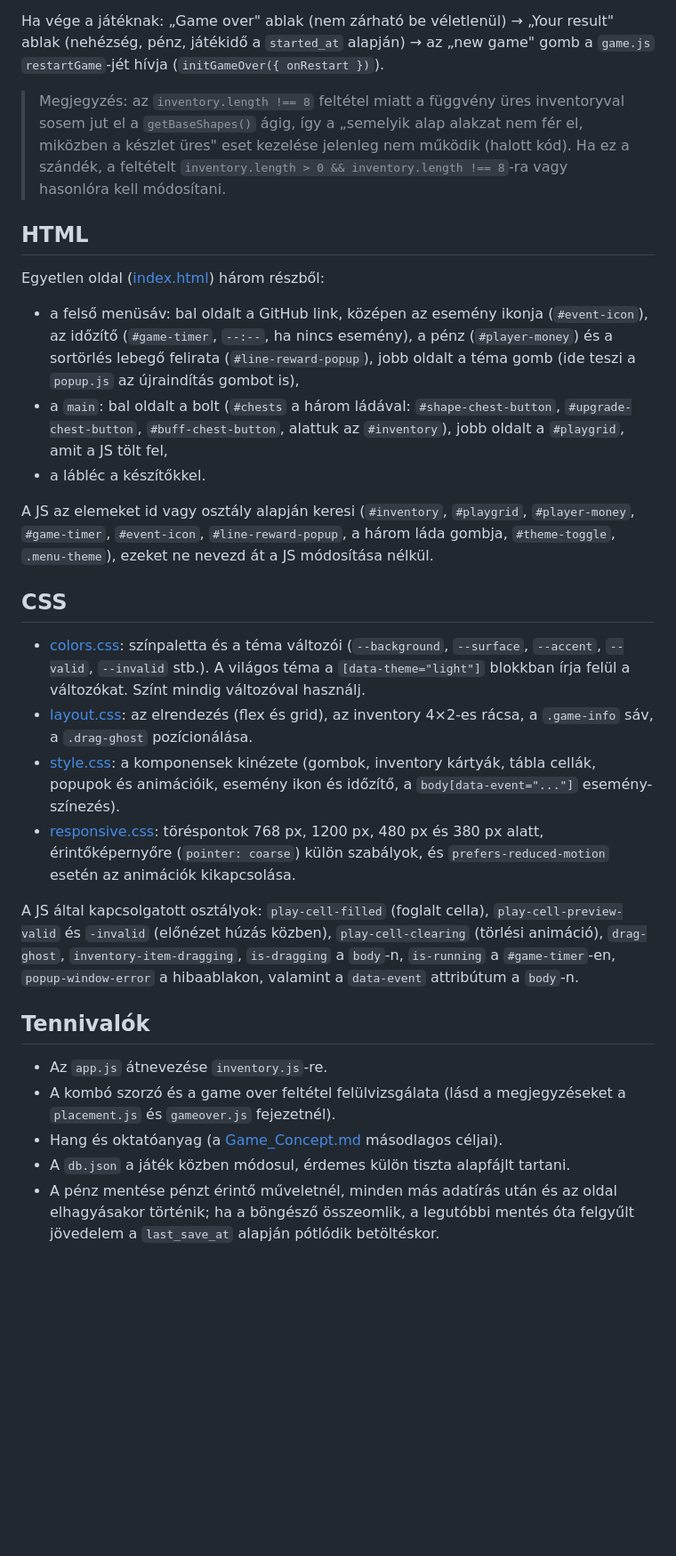
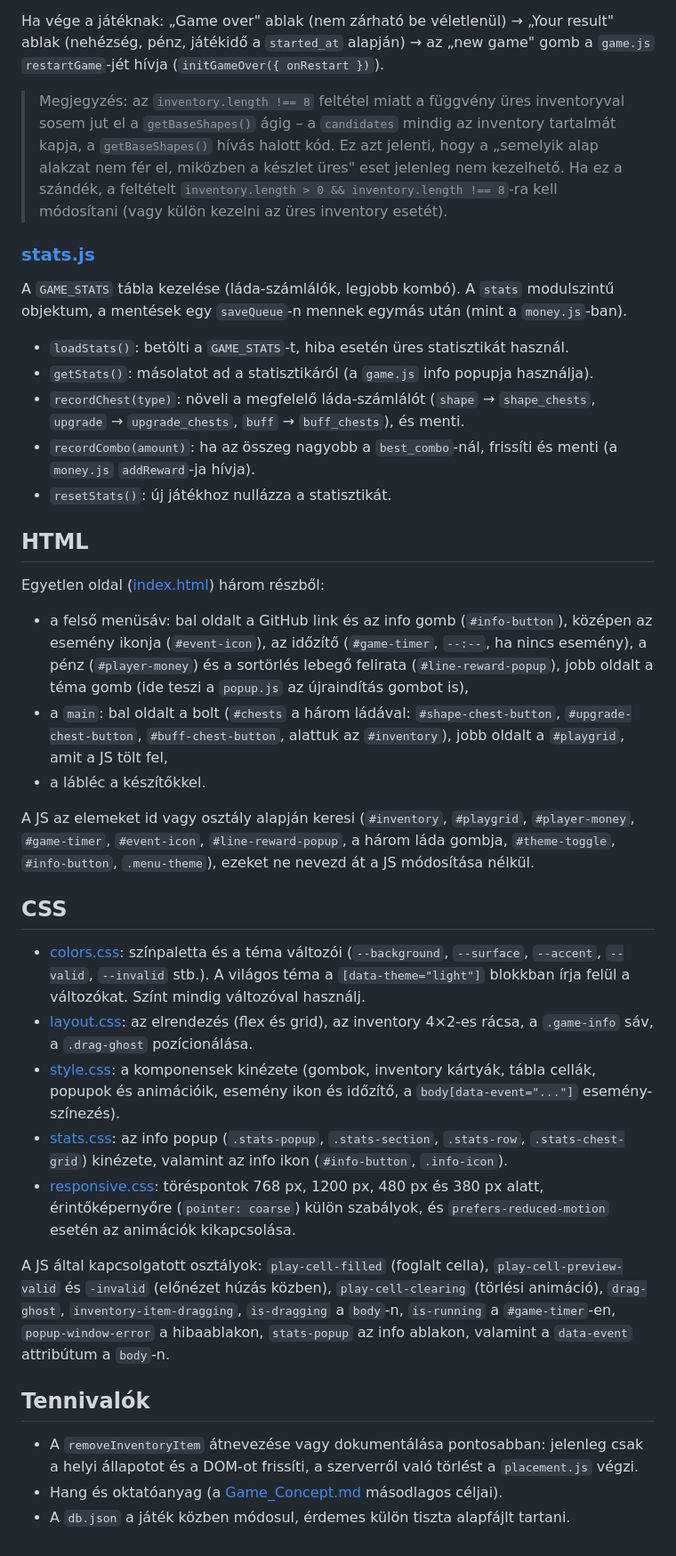
Before and after one commit to Andris07/idle_game_school_project, a Markdown page: Documentations/Developer.md, the part around one of its changes. Shown at 89% size. Drawn GitHub-style; blank space fills up the shorter version.

Commit message:
doc: developer documentation updated

```diff
--- a/Documentations/Developer.md
+++ b/Documentations/Developer.md
@@ -206,31 +219,40 @@ A `checkGameOver()` a lerakás, a Shape Chest nyitás, az esemény vége és a b
 
 Ha vége a játéknak: „Game over" ablak (nem zárható be véletlenül) → „Your result" ablak (nehézség, pénz, játékidő a `started_at` alapján) → az „new game" gomb a `game.js` `restartGame`-jét hívja (`initGameOver({ onRestart })`).
 
-> Megjegyzés: az `inventory.length !== 8` feltétel miatt a függvény üres inventoryval sosem jut el a `getBaseShapes()` ágig, így a „semelyik alap alakzat nem fér el, miközben a készlet üres" eset kezelése jelenleg nem működik (halott kód). Ha ez a szándék, a feltételt `inventory.length > 0 && inventory.length !== 8`-ra vagy hasonlóra kell módosítani.
+> Megjegyzés: az `inventory.length !== 8` feltétel miatt a függvény üres inventoryval sosem jut el a `getBaseShapes()` ágig – a `candidates` mindig az inventory tartalmát kapja, a `getBaseShapes()` hívás halott kód. Ez azt jelenti, hogy a „semelyik alap alakzat nem fér el, miközben a készlet üres" eset jelenleg nem kezelhető. Ha ez a szándék, a feltételt `inventory.length > 0 && inventory.length !== 8`-ra kell módosítani (vagy külön kezelni az üres inventory esetét).
+
+### [stats.js](../Game/web/www/js/stats.js)
+
+A `GAME_STATS` tábla kezelése (láda-számlálók, legjobb kombó). A `stats` modulszintű objektum, a mentések egy `saveQueue`-n mennek egymás után (mint a `money.js`-ban).
+
+- `loadStats()`: betölti a `GAME_STATS`-t, hiba esetén üres statisztikát használ.
+- `getStats()`: másolatot ad a statisztikáról (a `game.js` info popupja használja).
+- `recordChest(type)`: növeli a megfelelő láda-számlálót (`shape` → `shape_chests`, `upgrade` → `upgrade_chests`, `buff` → `buff_chests`), és menti.
+- `recordCombo(amount)`: ha az összeg nagyobb a `best_combo`-nál, frissíti és menti (a `money.js` `addReward`-ja hívja).
+- `resetStats()`: új játékhoz nullázza a statisztikát.
 
 ## HTML
 
 Egyetlen oldal ([index.html](../Game/web/www/index.html)) három részből:
 
-- a felső menüsáv: bal oldalt a GitHub link, középen az esemény ikonja (`#event-icon`), az időzítő (`#game-timer`, `--:--`, ha nincs esemény), a pénz (`#player-money`) és a sortörlés lebegő felirata (`#line-reward-popup`), jobb oldalt a téma gomb (ide teszi a `popup.js` az újraindítás gombot is),
+- a felső menüsáv: bal oldalt a GitHub link és az info gomb (`#info-button`), középen az esemény ikonja (`#event-icon`), az időzítő (`#game-timer`, `--:--`, ha nincs esemény), a pénz (`#player-money`) és a sortörlés lebegő felirata (`#line-reward-popup`), jobb oldalt a téma gomb (ide teszi a `popup.js` az újraindítás gombot is),
 - a `main`: bal oldalt a bolt (`#chests` a három ládával: `#shape-chest-button`, `#upgrade-chest-button`, `#buff-chest-button`, alattuk az `#inventory`), jobb oldalt a `#playgrid`, amit a JS tölt fel,
 - a lábléc a készítőkkel.
 
-A JS az elemeket id vagy osztály alapján keresi (`#inventory`, `#playgrid`, `#player-money`, `#game-timer`, `#event-icon`, `#line-reward-popup`, a három láda gombja, `#theme-toggle`, `.menu-theme`), ezeket ne nevezd át a JS módosítása nélkül.
+A JS az elemeket id vagy osztály alapján keresi (`#inventory`, `#playgrid`, `#player-money`, `#game-timer`, `#event-icon`, `#line-reward-popup`, a három láda gombja, `#theme-toggle`, `#info-button`, `.menu-theme`), ezeket ne nevezd át a JS módosítása nélkül.
 
 ## CSS
 
 - [colors.css](../Game/web/www/css/colors.css): színpaletta és a téma változói (`--background`, `--surface`, `--accent`, `--valid`, `--invalid` stb.). A világos téma a `[data-theme="light"]` blokkban írja felül a változókat. Színt mindig változóval használj.
 - [layout.css](../Game/web/www/css/layout.css): az elrendezés (flex és grid), az inventory 4×2-es rácsa, a `.game-info` sáv, a `.drag-ghost` pozícionálása.
 - [style.css](../Game/web/www/css/style.css): a komponensek kinézete (gombok, inventory kártyák, tábla cellák, popupok és animációik, esemény ikon és időzítő, a `body[data-event="..."]` esemény-színezés).
+- [stats.css](../Game/web/www/css/stats.css): az info popup (`.stats-popup`, `.stats-section`, `.stats-row`, `.stats-chest-grid`) kinézete, valamint az info ikon (`#info-button`, `.info-icon`).
 - [responsive.css](../Game/web/www/css/responsive.css): töréspontok 768 px, 1200 px, 480 px és 380 px alatt, érintőképernyőre (`pointer: coarse`) külön szabályok, és `prefers-reduced-motion` esetén az animációk kikapcsolása.
 
-A JS által kapcsolgatott osztályok: `play-cell-filled` (foglalt cella), `play-cell-preview-valid` és `-invalid` (előnézet húzás közben), `play-cell-clearing` (törlési animáció), `drag-ghost`, `inventory-item-dragging`, `is-dragging` a `body`-n, `is-running` a `#game-timer`-en, `popup-window-error` a hibaablakon, valamint a `data-event` attribútum a `body`-n.
+A JS által kapcsolgatott osztályok: `play-cell-filled` (foglalt cella), `play-cell-preview-valid` és `-invalid` (előnézet húzás közben), `play-cell-clearing` (törlési animáció), `drag-ghost`, `inventory-item-dragging`, `is-dragging` a `body`-n, `is-running` a `#game-timer`-en, `popup-window-error` a hibaablakon, `stats-popup` az info ablakon, valamint a `data-event` attribútum a `body`-n.
 
 ## Tennivalók
 
-- Az `app.js` átnevezése `inventory.js`-re.
-- A kombó szorzó és a game over feltétel felülvizsgálata (lásd a megjegyzéseket a `placement.js` és `gameover.js` fejezetnél).
+- A `removeInventoryItem` átnevezése vagy dokumentálása pontosabban: jelenleg csak a helyi állapotot és a DOM-ot frissíti, a szerverről való törlést a `placement.js` végzi.
 - Hang és oktatóanyag (a [Game_Concept.md](Game_Concept.md) másodlagos céljai).
 - A `db.json` a játék közben módosul, érdemes külön tiszta alapfájlt tartani.
-- A pénz mentése pénzt érintő műveletnél, minden más adatírás után és az oldal elhagyásakor történik; ha a böngésző összeomlik, a legutóbbi mentés óta felgyűlt jövedelem a `last_save_at` alapján pótlódik betöltéskor.
```
Also changed, not shown: other parts of Documentations/Developer.md (+32 -19 lines).
